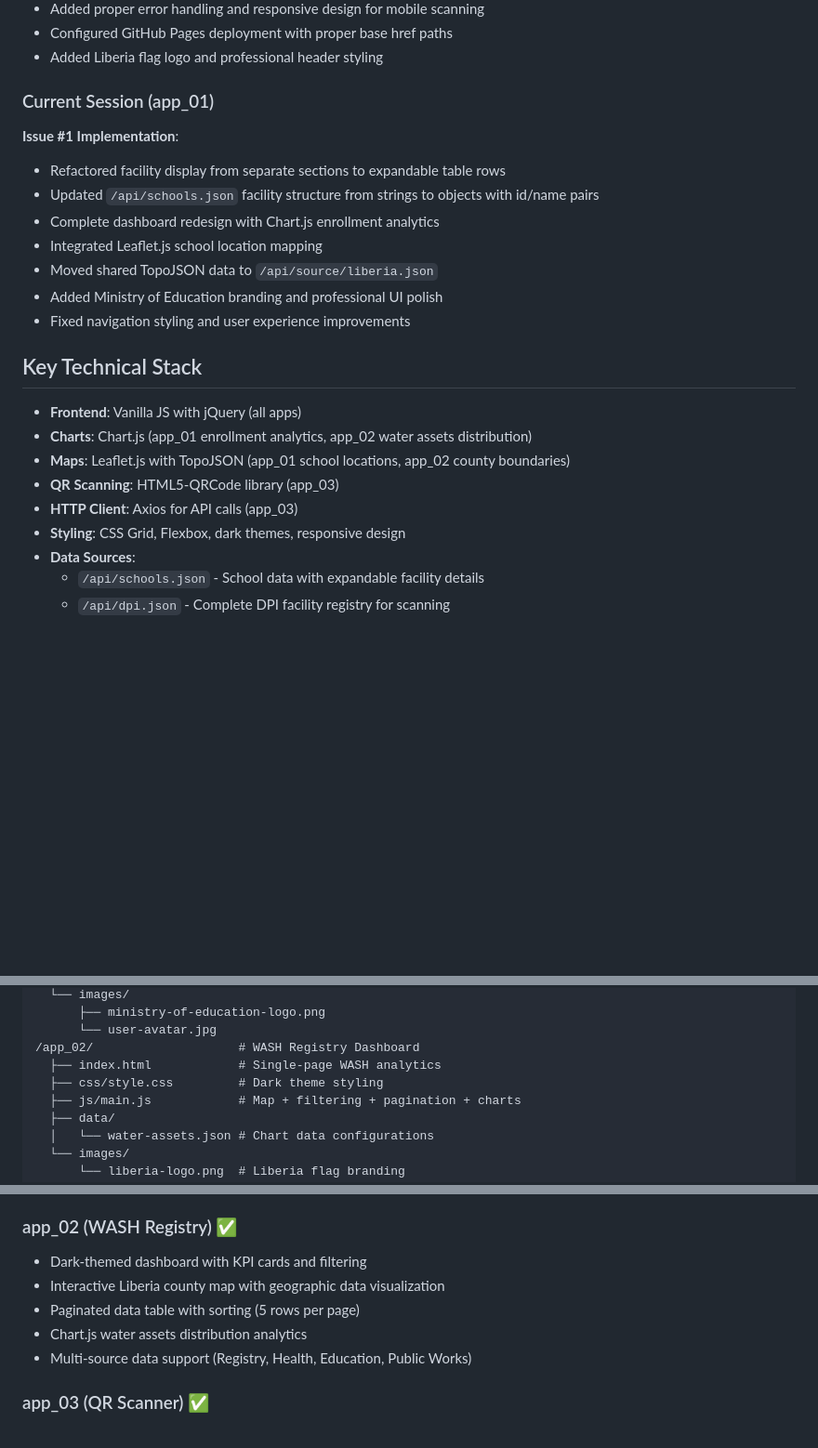
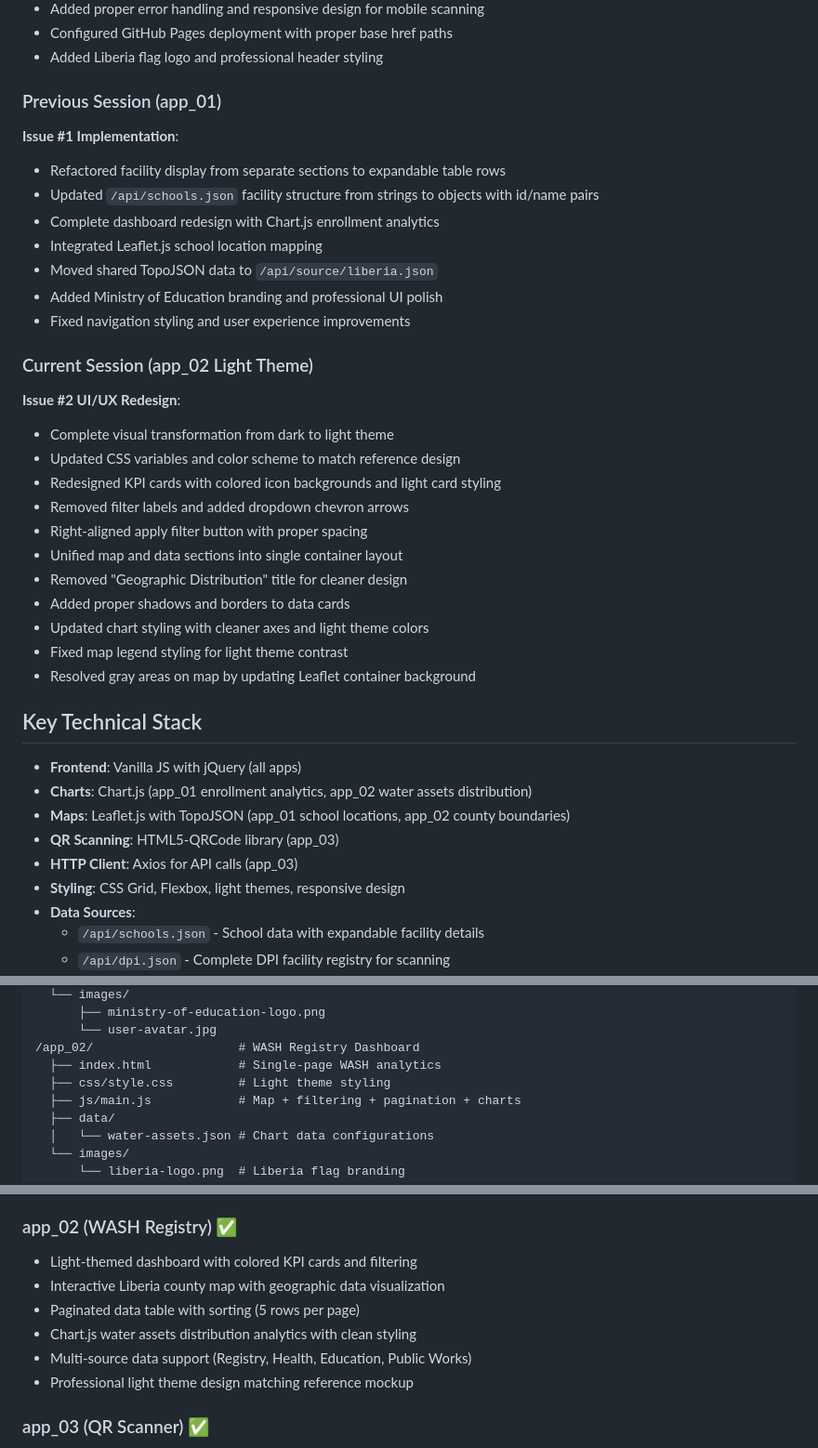
Before and after one commit to akvo/dpi4pp, a Markdown page: CLAUDE.md, 3 parts joined by grey strips. Shown: that part at 93% size. Drawn GitHub-style; blank space fills up the shorter version.

```diff
--- a/CLAUDE.md
+++ b/CLAUDE.md
@@ -47,7 +47,7 @@ Multi-app dashboard system for Liberia education and WASH data management.
 - Configured GitHub Pages deployment with proper base href paths
 - Added Liberia flag logo and professional header styling
 
-### Current Session (app_01)
+### Previous Session (app_01)
 **Issue #1 Implementation**:
 - Refactored facility display from separate sections to expandable table rows
 - Updated `/api/schools.json` facility structure from strings to objects with id/name pairs
@@ -57,13 +57,27 @@ Multi-app dashboard system for Liberia education and WASH data management.
 - Added Ministry of Education branding and professional UI polish
 - Fixed navigation styling and user experience improvements
 
+### Current Session (app_02 Light Theme)
+**Issue #2 UI/UX Redesign**:
+- Complete visual transformation from dark to light theme
+- Updated CSS variables and color scheme to match reference design
+- Redesigned KPI cards with colored icon backgrounds and light card styling
+- Removed filter labels and added dropdown chevron arrows
+- Right-aligned apply filter button with proper spacing
+- Unified map and data sections into single container layout
+- Removed "Geographic Distribution" title for cleaner design
+- Added proper shadows and borders to data cards
+- Updated chart styling with cleaner axes and light theme colors
+- Fixed map legend styling for light theme contrast
+- Resolved gray areas on map by updating Leaflet container background
+
 ## Key Technical Stack
 - **Frontend**: Vanilla JS with jQuery (all apps)
 - **Charts**: Chart.js (app_01 enrollment analytics, app_02 water assets distribution)
 - **Maps**: Leaflet.js with TopoJSON (app_01 school locations, app_02 county boundaries)
 - **QR Scanning**: HTML5-QRCode library (app_03)
 - **HTTP Client**: Axios for API calls (app_03)
-- **Styling**: CSS Grid, Flexbox, dark themes, responsive design
+- **Styling**: CSS Grid, Flexbox, light themes, responsive design
 - **Data Sources**:
   - `/api/schools.json` - School data with expandable facility details
   - `/api/dpi.json` - Complete DPI facility registry for scanning
@@ -88,7 +102,7 @@ Multi-app dashboard system for Liberia education and WASH data management.
       └── user-avatar.jpg
 /app_02/                    # WASH Registry Dashboard
   ├── index.html            # Single-page WASH analytics
-  ├── css/style.css         # Dark theme styling
+  ├── css/style.css         # Light theme styling
   ├── js/main.js            # Map + filtering + pagination + charts
   ├── data/
   │   └── water-assets.json # Chart data configurations
@@ -182,11 +196,12 @@ node generate-qr-codes.js    # Generate all QR codes
 - Chart.js enrollment analytics and activity feeds
 
 ### app_02 (WASH Registry) ✅
-- Dark-themed dashboard with KPI cards and filtering
+- Light-themed dashboard with colored KPI cards and filtering
 - Interactive Liberia county map with geographic data visualization
 - Paginated data table with sorting (5 rows per page)
-- Chart.js water assets distribution analytics
+- Chart.js water assets distribution analytics with clean styling
 - Multi-source data support (Registry, Health, Education, Public Works)
+- Professional light theme design matching reference mockup
 
 ### app_03 (QR Scanner) ✅
 - HTML5-QRCode camera integration with visual overlays
```
